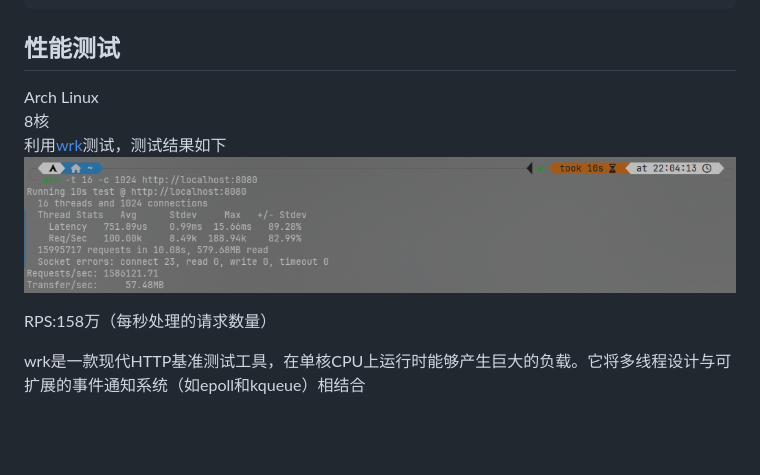
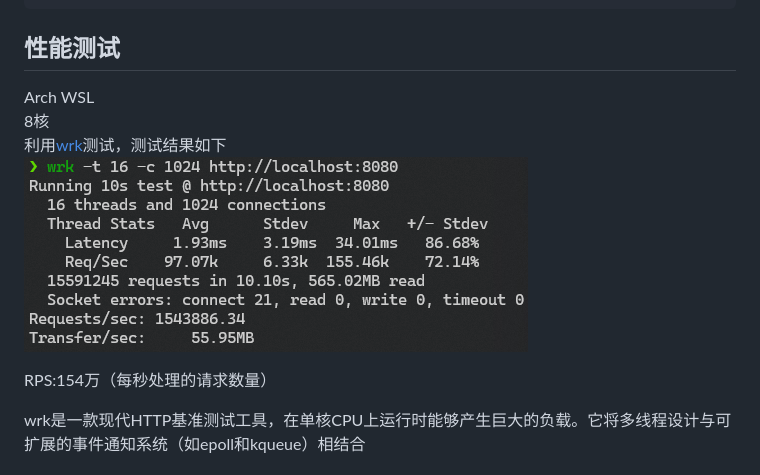
Before and after one commit to AomaYple/webServer, a Markdown page: README.md, the part around the change. GitHub-like rendering; pictures changed too: show/test.png; blank space fills up the shorter version.

Commit message:
更新测试

```diff
--- a/README.md
+++ b/README.md
@@ -79,12 +79,12 @@ cd build/webServer
 
 ## 性能测试
 
-Arch Linux
+Arch WSL
 8核
 利用[wrk](https://github.com/wg/wrk)测试，测试结果如下
 ![image](show/test.png)
 
-RPS:158万（每秒处理的请求数量）
+RPS:154万（每秒处理的请求数量）
 
 wrk是一款现代HTTP基准测试工具，在单核CPU上运行时能够产生巨大的负载。它将多线程设计与可扩展的事件通知系统（如epoll和kqueue）相结合
 
```
